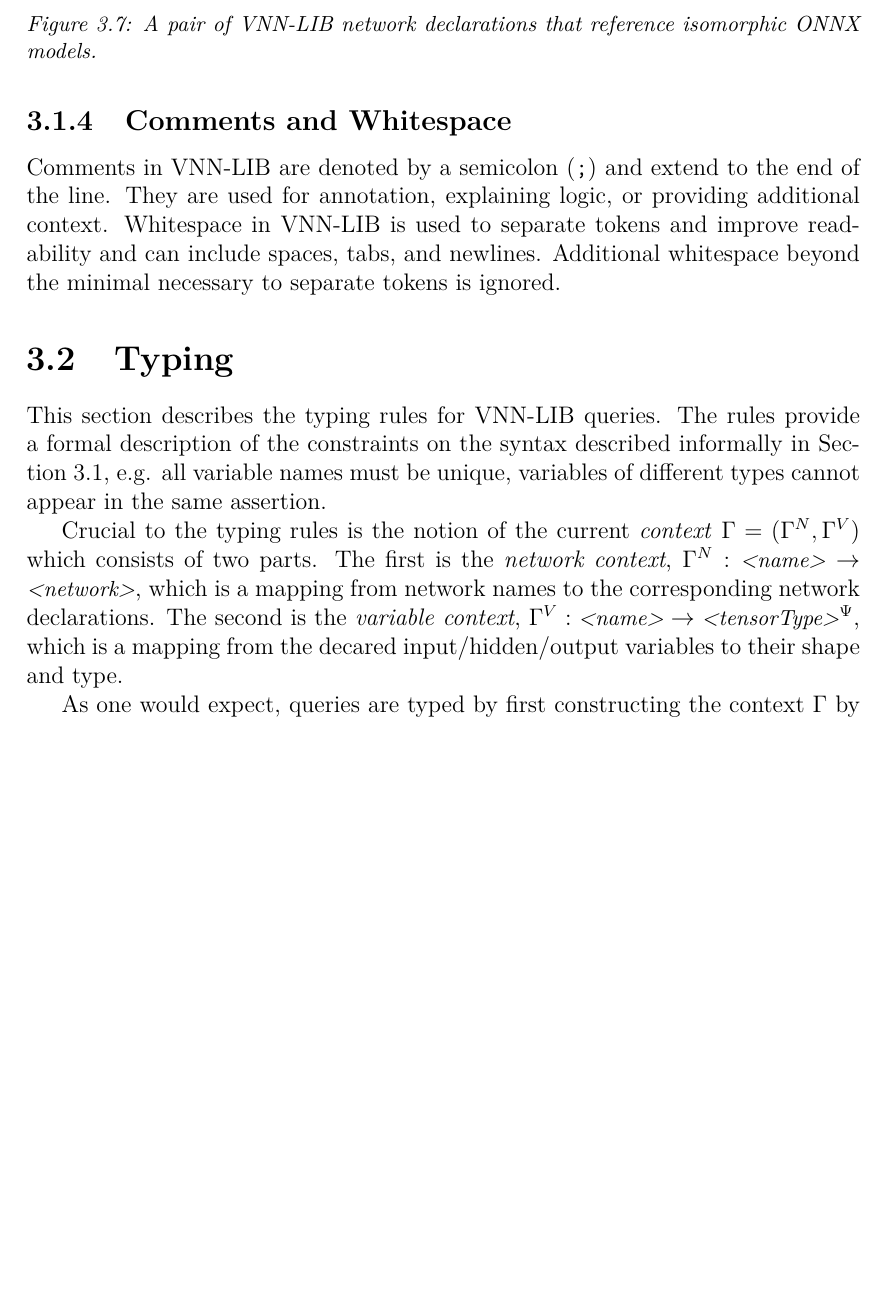
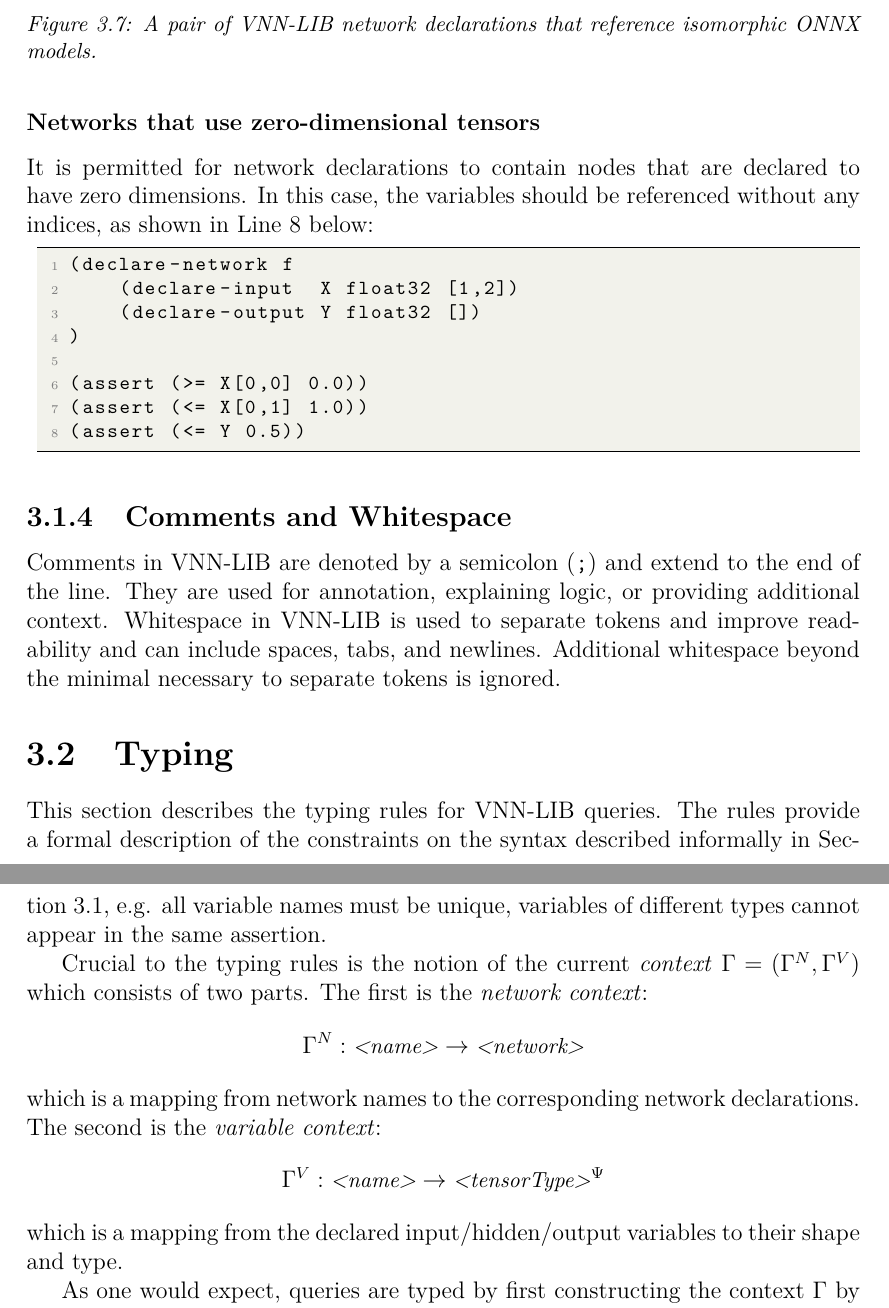
Before and after one commit to VNNLIB/VNNLIB-Standard, a LaTeX thesis (document/main.tex, which reads document/chapters/query_language.tex): part of page 23 of 51 before the commit and two parts of pages 23 and 24 of 52 after it, the two joined at a grey line, cut so that both start at the same text, the shorter picture padded with empty space. Compiled offline with pdfLaTeX.

Commit message:
Add zero-dimensional tensors to document (#149)

```diff
--- a/document/chapters/query_language.tex
+++ b/document/chapters/query_language.tex
@@ -290,6 +290,20 @@ Due to the transitivity of equality and isomorphism, these restrictions do not r
 
 While a solver may make use of the \texttt{equal-to} and \texttt{isomorphic-to} declarations internally to optimise its representation and reasoning about the provided networks, it is not required to.
 
+\subsubsection{Networks that use zero-dimensional tensors}
+
+It is permitted for network declarations to contain nodes that are declared to have zero dimensions.
+In this case, the variables should be referenced without any indices, as shown in Line 8 below:
+\begin{lstlisting}[style=lbnf]
+(declare-network f
+    (declare-input  X float32 [1,2])
+    (declare-output Y float32 [])
+)
+
+(assert (>= X[0,0] 0.0))
+(assert (<= X[0,1] 1.0))
+(assert (<= Y 0.5))
+\end{lstlisting}
 
 
 \subsection{Comments and Whitespace}
@@ -302,7 +316,16 @@ Comments in \vnnlib{} are denoted by a semicolon (\texttt{;}) and extend to the
 
 This section describes the typing rules for \vnnlib{} queries. The rules provide a formal description of the constraints on the syntax described informally in Section~\ref{sec:syntax}, e.g. all variable names must be unique, variables of different types cannot appear in the same assertion.
 
-Crucial to the typing rules is the notion of the current \emph{context} $\assertCtx = (\networkCtx, \variableCtx)$ which consists of two parts. The first is the \emph{network context}, $\networkCtx : \mgrammar{<name>} \rightarrow \mgrammar{<network>}$, which is a mapping from network names to the corresponding network declarations. The second is the \emph{variable context}, $\variableCtx : \mgrammar{<name>} \rightarrow \mgrammar{<tensorType>}\networkTheoryVarParam$, which is a mapping from the decared input/hidden/output variables to their shape and type.
+Crucial to the typing rules is the notion of the current \emph{context} $\assertCtx = (\networkCtx, \variableCtx)$ which consists of two parts. The first is the \emph{network context}:
+\begin{equation*}
+\networkCtx : \mgrammar{<name>} \rightarrow \mgrammar{<network>}
+\end{equation*}
+which is a mapping from network names to the corresponding network declarations.
+The second is the \emph{variable context}:
+\begin{equation*}
+\variableCtx : \mgrammar{<name>} \rightarrow \mgrammar{<tensorType>}\networkTheoryVarParam
+\end{equation*}
+which is a mapping from the declared input/hidden/output variables to their shape and type.
 
 As one would expect, queries are typed  by first constructing the context $\assertCtx$ by iterating over the network declarations, and then using that context to type the globally-scoped assertions:
 \input{diagrams/typing-rule-query.tex}
```
Also changed, not shown: document/chapters/query_language.tex (2 more changed lines).
